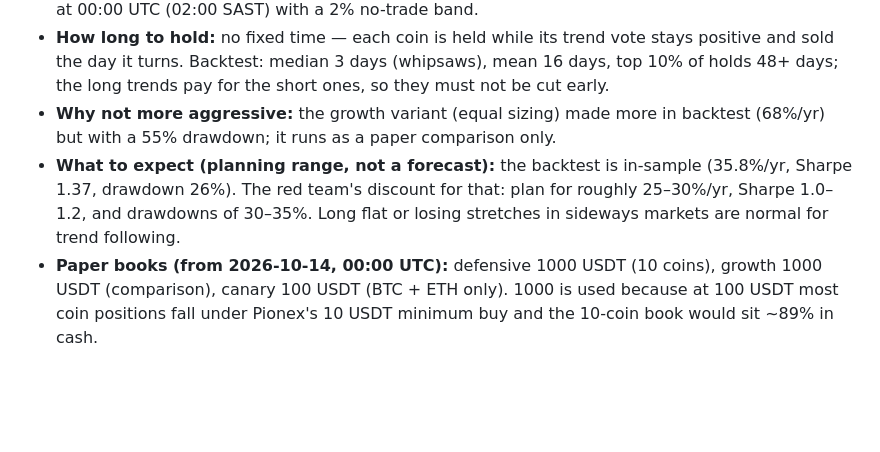
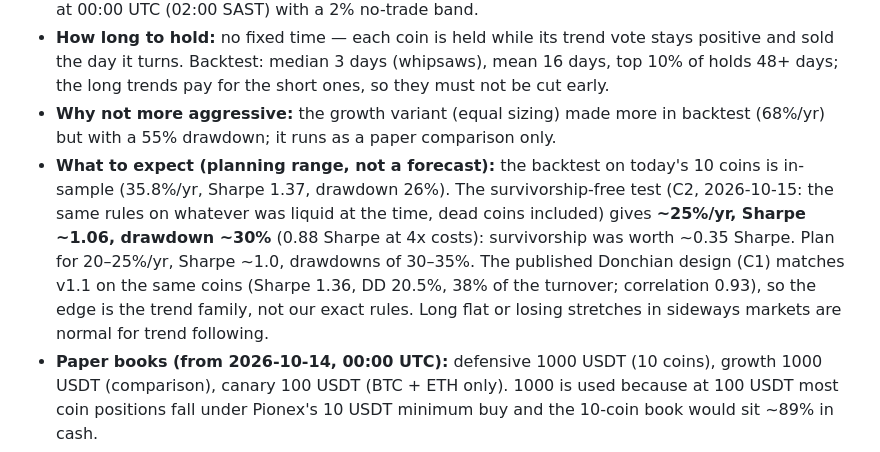
Before and after one commit to rgriesel/pionex, a Markdown page: docs/FIRM.md, the part around the change. Rendered like a GitHub page; blank space fills up the shorter version.

Commit message:
FIRM.md: expectations cut to the survivorship-free result (C2) and the C1 confirmation
Co-Authored-By: Claude Opus 5.5 <noreply@anthropic.com>

```diff
--- a/docs/FIRM.md
+++ b/docs/FIRM.md
@@ -59,9 +59,12 @@ shows every run, issue, comment and cost.
   long trends pay for the short ones, so they must not be cut early.
 - **Why not more aggressive:** the growth variant (equal sizing) made more in backtest (68%/yr) but
   with a 55% drawdown; it runs as a paper comparison only.
-- **What to expect (planning range, not a forecast):** the backtest is in-sample (35.8%/yr, Sharpe
-  1.37, drawdown 26%). The red team's discount for that: plan for roughly 25–30%/yr, Sharpe 1.0–1.2,
-  and drawdowns of 30–35%. Long flat or losing stretches in sideways markets are normal for trend
+- **What to expect (planning range, not a forecast):** the backtest on today's 10 coins is in-sample
+  (35.8%/yr, Sharpe 1.37, drawdown 26%). The survivorship-free test (C2, 2026-10-15: the same rules on
+  whatever was liquid at the time, dead coins included) gives **~25%/yr, Sharpe ~1.06, drawdown ~30%**
+  (0.88 Sharpe at 4x costs): survivorship was worth ~0.35 Sharpe. Plan for 20–25%/yr, Sharpe ~1.0,
+  drawdowns of 30–35%. The published Donchian design (C1) matches v1.1 on the same coins (Sharpe 1.36,
+  DD 20.5%, 38% of the turnover; correlation 0.93), so the edge is the trend family, not our exact rules. Long flat or losing stretches in sideways markets are normal for trend
   following.
 - **Paper books (from 2026-10-14, 00:00 UTC):** defensive 1000 USDT (10 coins), growth 1000 USDT
   (comparison), canary 100 USDT (BTC + ETH only). 1000 is used because at 100 USDT most coin
```
